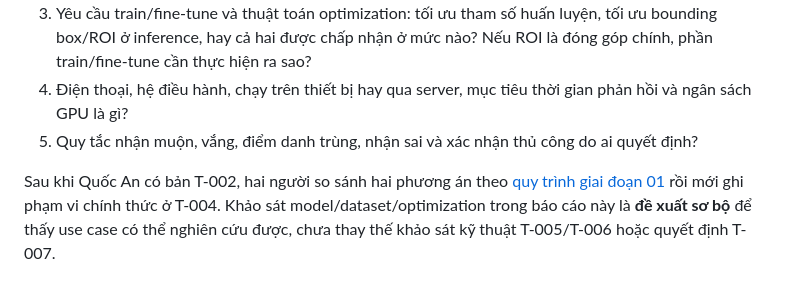
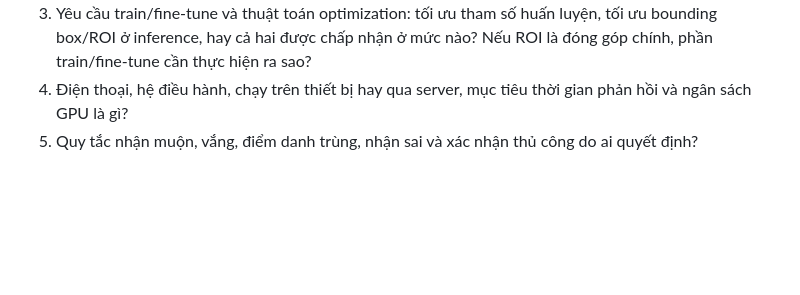
Before and after one commit to quocanwyf/doantotnghiep2nguoi, a Markdown page: docs/01-problem/minh-hy-proposal.md, the part around the change. Rendered like a GitHub page; blank space fills up the shorter version.

Commit message:
T-003: dong bo ban de xuat hien tai

```diff
--- a/docs/01-problem/minh-hy-proposal.md
+++ b/docs/01-problem/minh-hy-proposal.md
@@ -116,5 +116,3 @@ Sau khi chọn **một** hướng optimization, viết rõ hai pipeline trước
 3. Yêu cầu train/fine-tune và thuật toán optimization: tối ưu tham số huấn luyện, tối ưu bounding box/ROI ở inference, hay cả hai được chấp nhận ở mức nào? Nếu ROI là đóng góp chính, phần train/fine-tune cần thực hiện ra sao?
 4. Điện thoại, hệ điều hành, chạy trên thiết bị hay qua server, mục tiêu thời gian phản hồi và ngân sách GPU là gì?
 5. Quy tắc nhận muộn, vắng, điểm danh trùng, nhận sai và xác nhận thủ công do ai quyết định?
-
-Sau khi Quốc An có bản T-002, hai người so sánh hai phương án theo [quy trình giai đoạn 01](README.md) rồi mới ghi phạm vi chính thức ở T-004. Khảo sát model/dataset/optimization trong báo cáo này là **đề xuất sơ bộ** để thấy use case có thể nghiên cứu được, chưa thay thế khảo sát kỹ thuật T-005/T-006 hoặc quyết định T-007.
```
